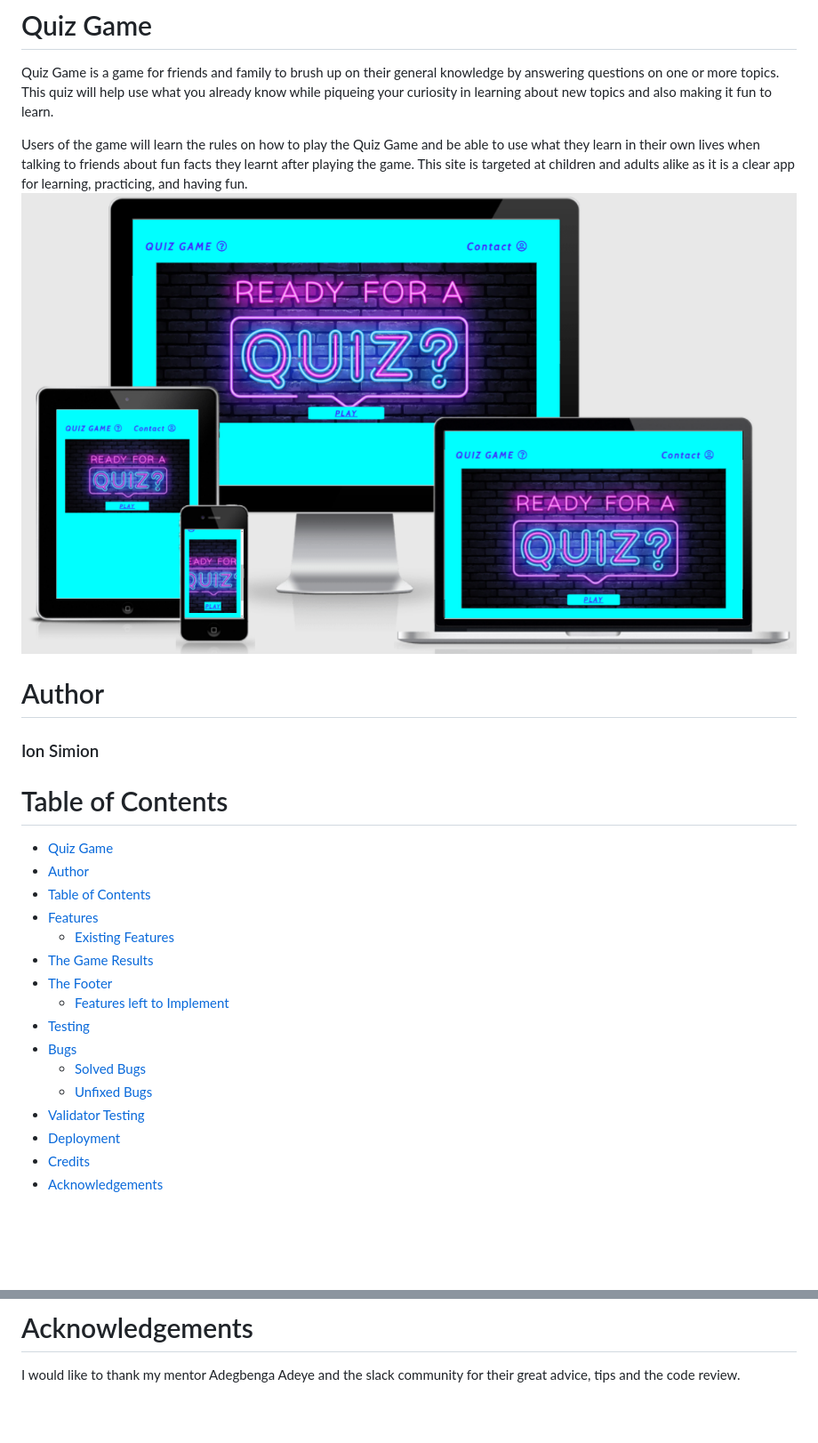
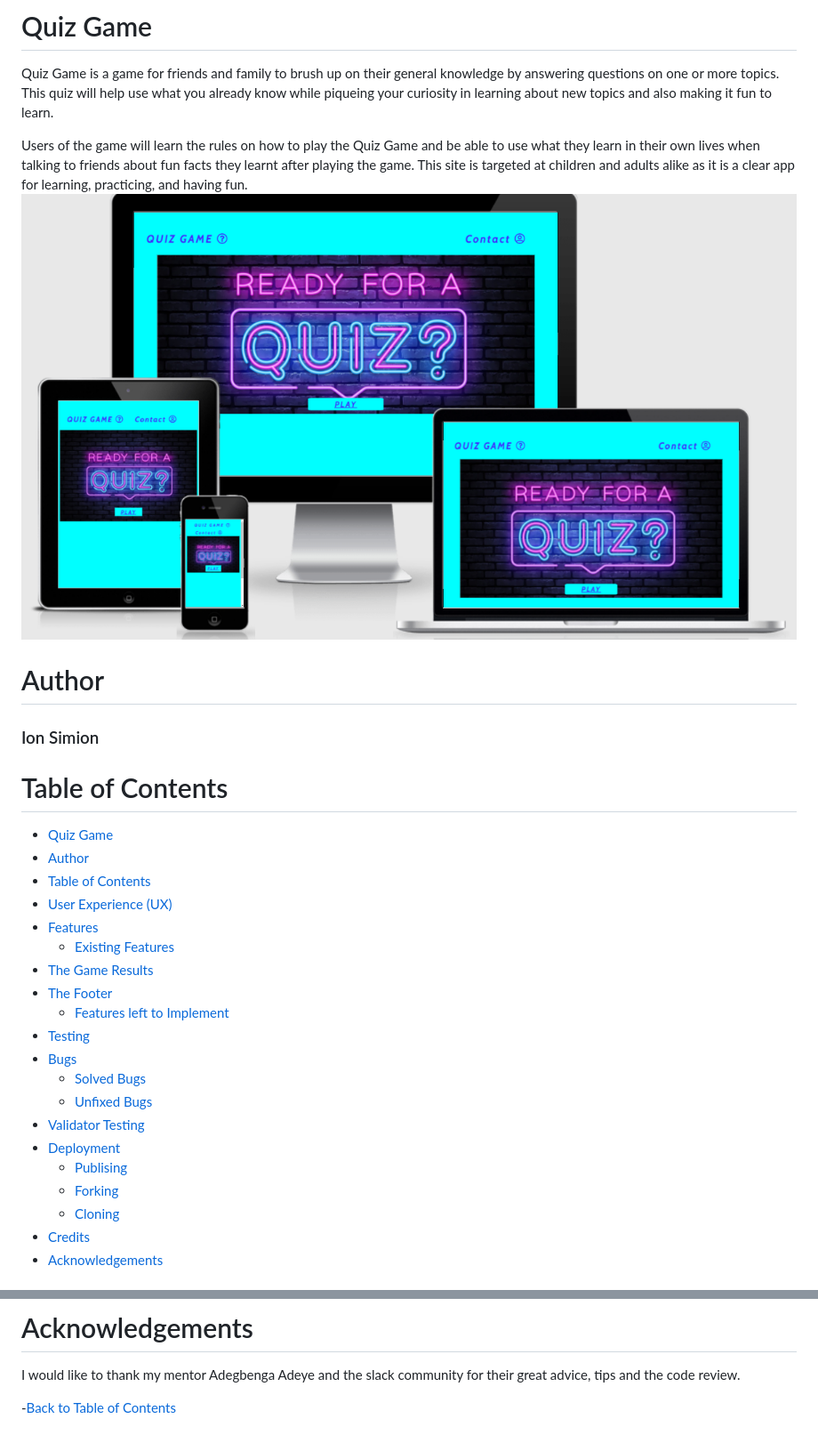
Before and after one commit to Ion71229/Milestone-2, a Markdown page: README.md, 2 parts joined by grey strips. Shown: that part at 89% size. Rendered like a GitHub page; pictures changed too: assets/images/Final Capture.PNG (added); blank space fills up the shorter version.

```diff
--- a/README.md
+++ b/README.md
@@ -12,6 +12,7 @@ Users of the game will learn the rules on how to play the Quiz Game and be able
 - [Quiz Game](#quiz-game)
 - [Author](#author)
 - [Table of Contents](#table-of-contents)
+- [User Experience (UX)](#user-experience-ux)
 - [Features](#features)
     - [Existing Features](#existing-features)
 - [The Game Results](#the-game-results)
@@ -23,5 +24,8 @@ Users of the game will learn the rules on how to play the Quiz Game and be able
     - [Unfixed Bugs](#unfixed-bugs)
 - [Validator Testing](#validator-testing)
 - [Deployment](#deployment)
+    - [Publising](#publising)
+    - [Forking](#forking)
+    - [Cloning](#cloning)
 - [Credits](#credits)
 - [Acknowledgements](#acknowledgements)
@@ -106,3 +139,6 @@ I used the following websites for my project:
 
 # Acknowledgements
 I would like to thank my mentor Adegbenga Adeye and the slack community for their great advice, tips and the code review.
+
+
+-[Back to Table of Contents](#table-of-contents)
```
Also changed, not shown: other parts of README.md (+31 -2 lines).
